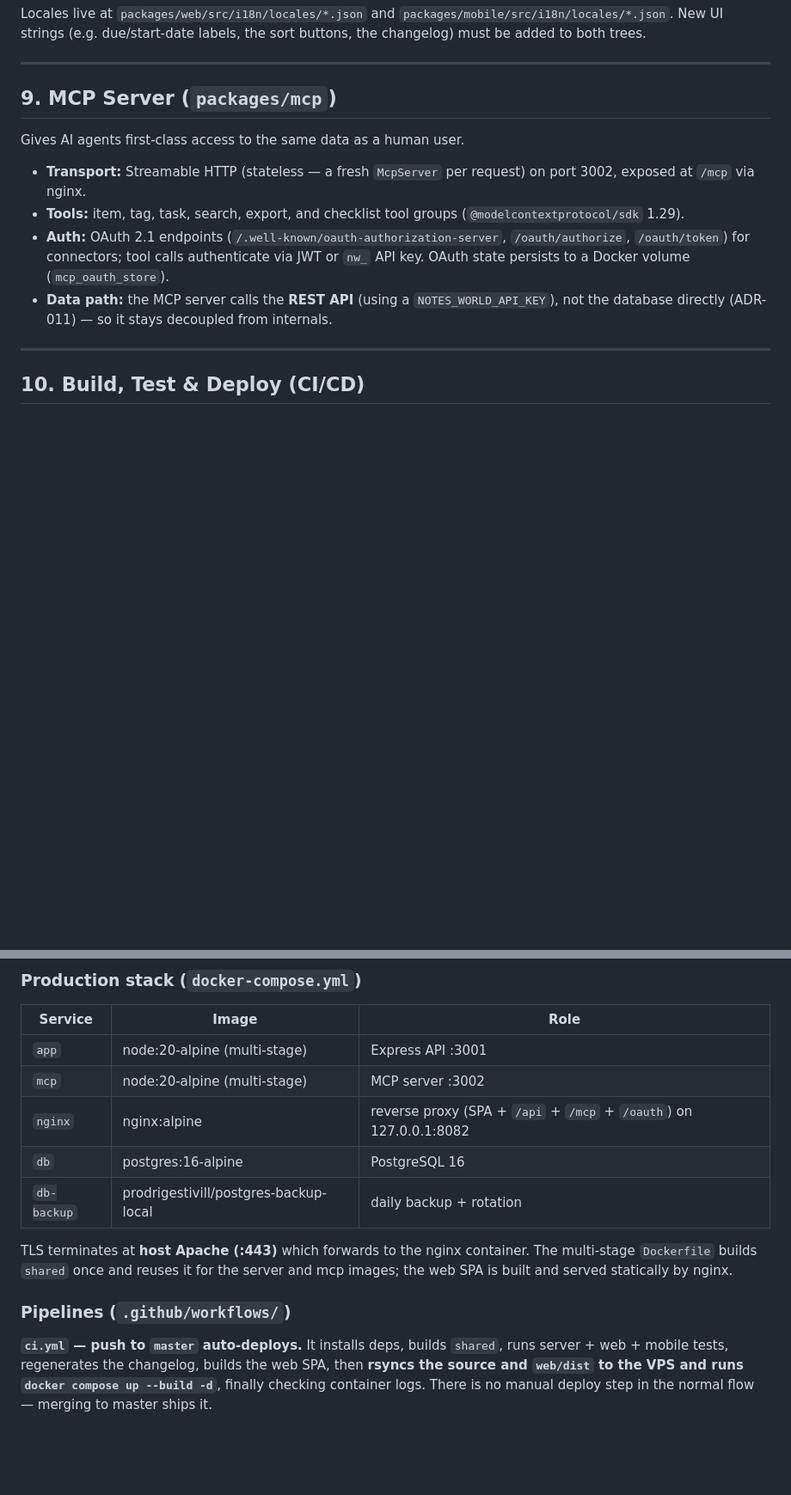
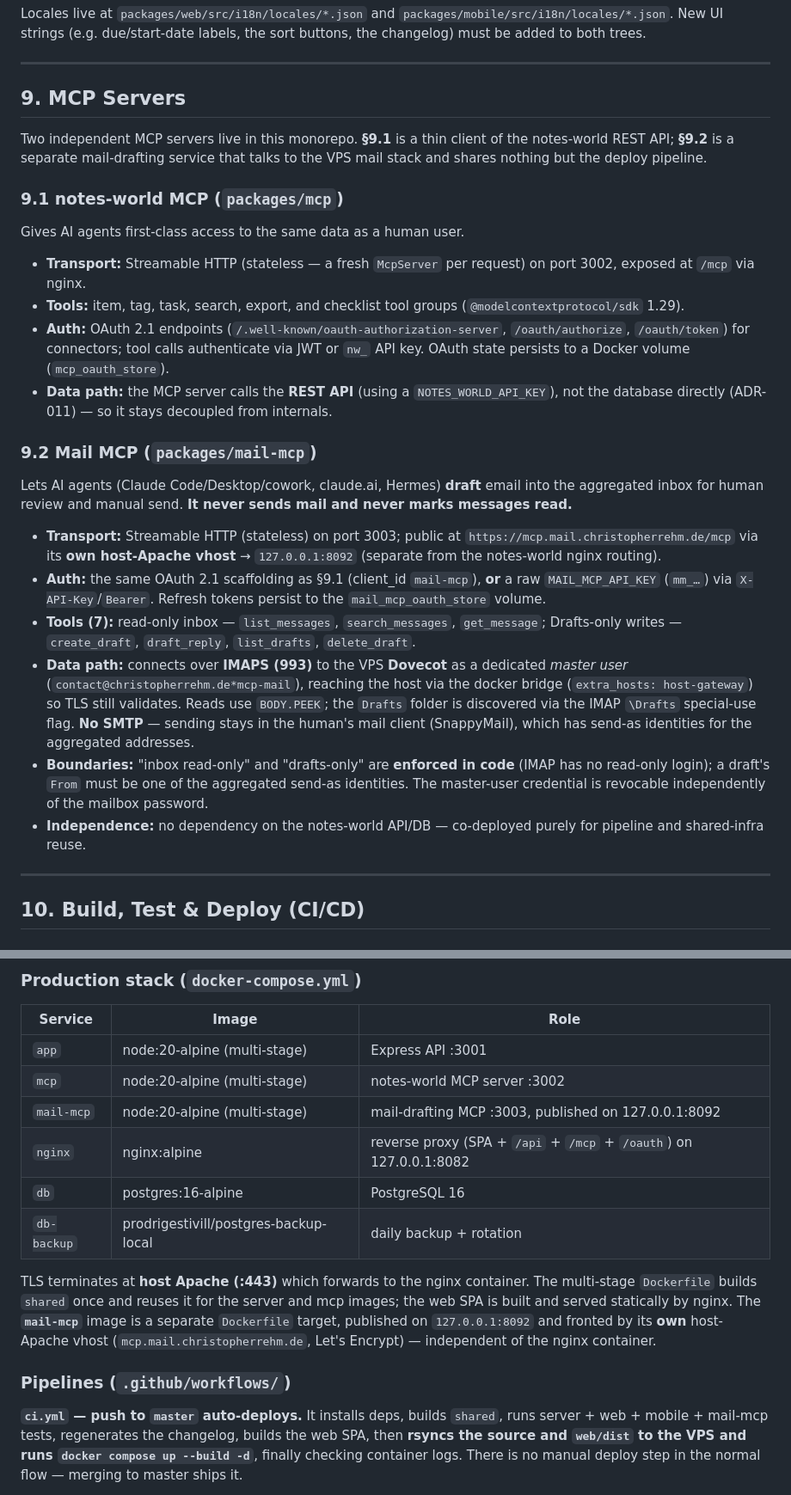
Before and after one commit to johnfire/notes-world, a Markdown page: docs/architecture.md, 2 parts joined by grey strips. Shown at 86% size. GitHub-like rendering; blank space fills up the shorter version.

```diff
--- a/docs/architecture.md
+++ b/docs/architecture.md
@@ -271,7 +280,13 @@ buttons, the changelog) must be added to both trees.
 
 ---
 
-## 9. MCP Server (`packages/mcp`)
+## 9. MCP Servers
+
+Two independent MCP servers live in this monorepo. **§9.1** is a thin client of the notes-world
+REST API; **§9.2** is a separate mail-drafting service that talks to the VPS mail stack and shares
+nothing but the deploy pipeline.
+
+### 9.1 notes-world MCP (`packages/mcp`)
 
 Gives AI agents first-class access to the same data as a human user.
 
@@ -284,6 +299,30 @@ Gives AI agents first-class access to the same data as a human user.
   persists to a Docker volume (`mcp_oauth_store`).
 - **Data path:** the MCP server calls the **REST API** (using a `NOTES_WORLD_API_KEY`), not the
   database directly (ADR-011) — so it stays decoupled from internals.
+
+### 9.2 Mail MCP (`packages/mail-mcp`)
+
+Lets AI agents (Claude Code/Desktop/cowork, claude.ai, Hermes) **draft** email into the aggregated
+inbox for human review and manual send. **It never sends mail and never marks messages read.**
+
+- **Transport:** Streamable HTTP (stateless) on port 3003; public at
+  `https://mcp.mail.christopherrehm.de/mcp` via its **own host-Apache vhost** → `127.0.0.1:8092`
+  (separate from the notes-world nginx routing).
+- **Auth:** the same OAuth 2.1 scaffolding as §9.1 (client_id `mail-mcp`), **or** a raw
+  `MAIL_MCP_API_KEY` (`mm_…`) via `X-API-Key`/`Bearer`. Refresh tokens persist to the
+  `mail_mcp_oauth_store` volume.
+- **Tools (7):** read-only inbox — `list_messages`, `search_messages`, `get_message`; Drafts-only
+  writes — `create_draft`, `draft_reply`, `list_drafts`, `delete_draft`.
+- **Data path:** connects over **IMAPS (993)** to the VPS **Dovecot** as a dedicated *master user*
+  (`contact@christopherrehm.de*mcp-mail`), reaching the host via the docker bridge
+  (`extra_hosts: host-gateway`) so TLS still validates. Reads use `BODY.PEEK`; the `Drafts` folder
+  is discovered via the IMAP `\Drafts` special-use flag. **No SMTP** — sending stays in the
+  human's mail client (SnappyMail), which has send-as identities for the aggregated addresses.
+- **Boundaries:** "inbox read-only" and "drafts-only" are **enforced in code** (IMAP has no
+  read-only login); a draft's `From` must be one of the aggregated send-as identities. The
+  master-user credential is revocable independently of the mailbox password.
+- **Independence:** no dependency on the notes-world API/DB — co-deployed purely for pipeline and
+  shared-infra reuse.
 
 ---
 
@@ -306,19 +345,22 @@ three.
 | Service | Image | Role |
 | --- | --- | --- |
 | `app` | node:20-alpine (multi-stage) | Express API :3001 |
-| `mcp` | node:20-alpine (multi-stage) | MCP server :3002 |
+| `mcp` | node:20-alpine (multi-stage) | notes-world MCP server :3002 |
+| `mail-mcp` | node:20-alpine (multi-stage) | mail-drafting MCP :3003, published on 127.0.0.1:8092 |
 | `nginx` | nginx:alpine | reverse proxy (SPA + `/api` + `/mcp` + `/oauth`) on 127.0.0.1:8082 |
 | `db` | postgres:16-alpine | PostgreSQL 16 |
 | `db-backup` | prodrigestivill/postgres-backup-local | daily backup + rotation |
 
 TLS terminates at **host Apache (:443)** which forwards to the nginx container. The multi-stage
 `Dockerfile` builds `shared` once and reuses it for the server and mcp images; the web SPA is
-built and served statically by nginx.
+built and served statically by nginx. The **`mail-mcp`** image is a separate `Dockerfile` target,
+published on `127.0.0.1:8092` and fronted by its **own** host-Apache vhost
+(`mcp.mail.christopherrehm.de`, Let's Encrypt) — independent of the nginx container.
 
 ### Pipelines (`.github/workflows/`)
 
 **`ci.yml` — push to `master` auto-deploys.** It installs deps, builds `shared`, runs server +
-web + mobile tests, regenerates the changelog, builds the web SPA, then **rsyncs the source and
+web + mobile + mail-mcp tests, regenerates the changelog, builds the web SPA, then **rsyncs the source and
 `web/dist` to the VPS and runs `docker compose up --build -d`**, finally checking container logs.
 There is no manual deploy step in the normal flow — merging to master ships it.
 
```
Also changed, not shown: other parts of docs/architecture.md (+15 -1 lines), docs/api.md (+20 -3 lines).
